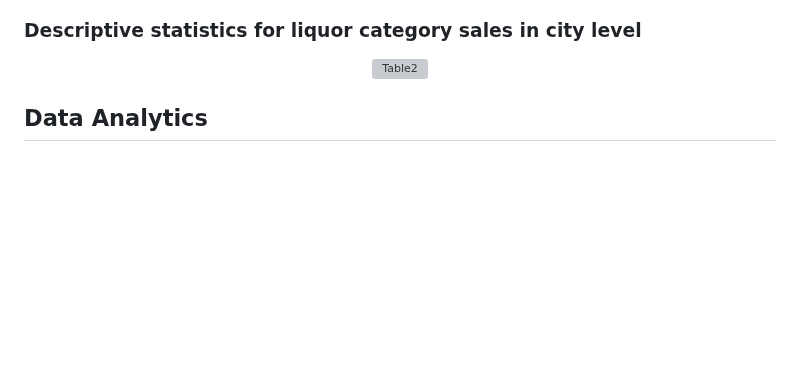
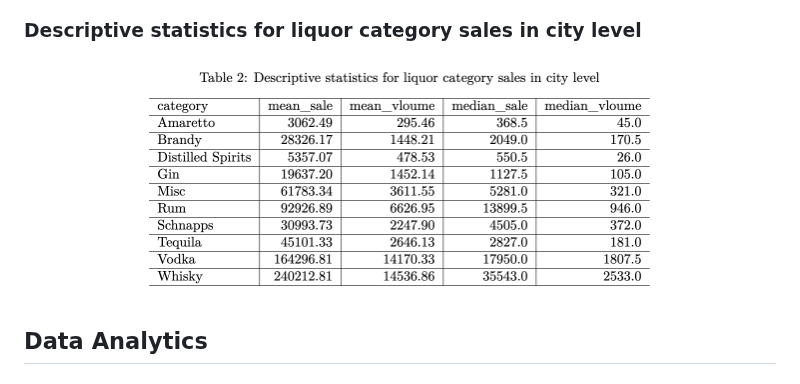
Before and after one commit to zhaoama/ADAN7900, a Markdown page: README.md, the part around the change. Rendered like a GitHub page; blank space fills up the shorter version; grey boxes are pictures that could not be loaded.

```diff
--- a/README.md
+++ b/README.md
@@ -40,7 +40,7 @@ The raw data was then aggregated using a custom function. This function calculat
 
 ### Descriptive statistics for liquor category sales in city level
 <div align="center">
-  <img src="images/Table_1_sales_city.png" alt="Table2" width="70%" height="70%" />
+  <img src="images/Table_2_sales_city.png" alt="Table2" width="70%" height="70%" />
 </div>
 
 
```
